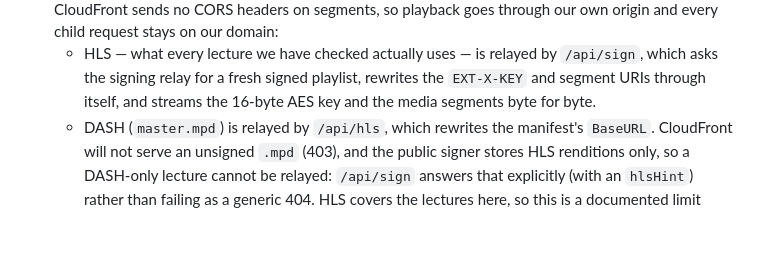
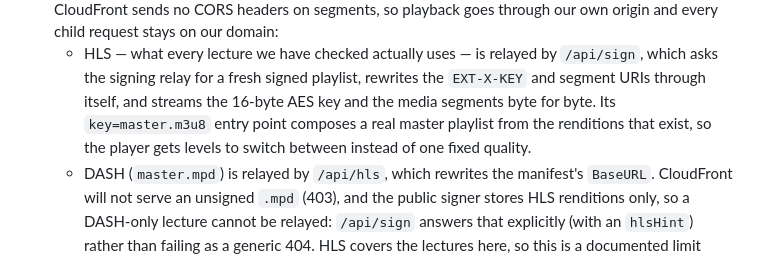
Before and after one commit to arslanansari1629-blip/ARS, a Markdown page: README.md, the part around the change. GitHub-like rendering; blank space fills up the shorter version.

Commit message:
docs: document the master playlist entry point
Co-authored-by: arena-agent <297053741+arena-agent@users.noreply.github.com>

```diff
--- a/README.md
+++ b/README.md
@@ -59,6 +59,8 @@ browser ──► /api/batches | /api/batch | /api/contents | /api/lecture | /ap
   * HLS — what every lecture we have checked actually uses — is relayed by `/api/sign`, which
     asks the signing relay for a fresh signed playlist, rewrites the `EXT-X-KEY` and segment
     URIs through itself, and streams the 16-byte AES key and the media segments byte for byte.
+    Its `key=master.m3u8` entry point composes a real master playlist from the renditions that
+    exist, so the player gets levels to switch between instead of one fixed quality.
   * DASH (`master.mpd`) is relayed by `/api/hls`, which rewrites the manifest's `BaseURL`.
     CloudFront will not serve an unsigned `.mpd` (403), and the public signer stores HLS
     renditions only, so a DASH-only lecture cannot be relayed: `/api/sign` answers that
```
